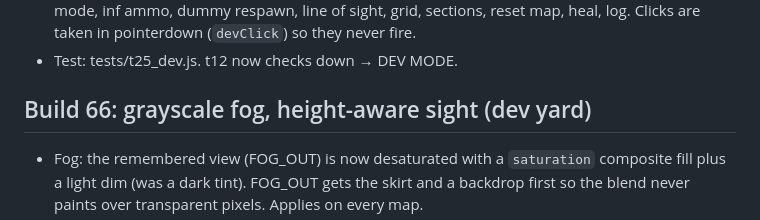
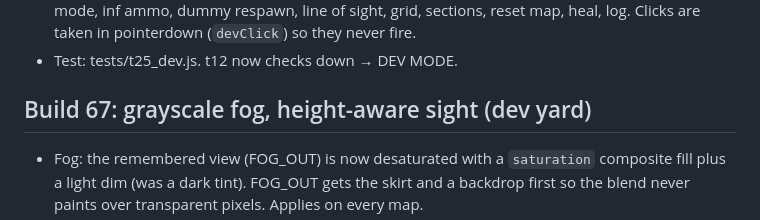
Before and after one commit to Tazaur/Militia-Mayhem, a Markdown page: CONTEXT.md, the part around the change. Drawn GitHub-style.

Commit message:
CONTEXT: build number
Co-Authored-By: Claude Opus 5.5 <noreply@anthropic.com>

```diff
--- a/CONTEXT.md
+++ b/CONTEXT.md
@@ -173,7 +173,7 @@ etFail(code)` shows a persistent panel with a trace (candidate counts H/S/R per
 - Panel (right; backquote toggles): spawn dummy/jeep/tank/nest at a range ahead of last aim, god mode, inf ammo, dummy respawn, line of sight, grid, sections, reset map, heal, log. Clicks are taken in pointerdown (`devClick`) so they never fire.
 - Test: tests/t25_dev.js. t12 now checks down → DEV MODE.
 
-## Build 66: grayscale fog, height-aware sight (dev yard)
+## Build 67: grayscale fog, height-aware sight (dev yard)
 - Fog: the remembered view (FOG_OUT) is now desaturated with a `saturation` composite fill plus a light dim (was a dark tint). FOG_OUT gets the skirt and a backdrop first so the blend never paints over transparent pixels. Applies on every map.
 - Height sight (only when `HLOS()`: dev match + `DEV.hlos` + `MAP.tiled`): `eyeZ(s)` stand 10 / crouch 7 / prone 2, jeep 10, tank 14, nest 8; `bodyZ = eyeZ`; `vehZ` jeep 7, tank 10, nest 6. Dev buildings carry `z` on each section rect (`b.z`).
   - `los(x0,y0,x1,y1,e,t)`: with heights, a building blocks only if the sightline dips below `b.z` while crossing it (`overZ`). Without heights (bots, normal maps) it's unchanged.
```
